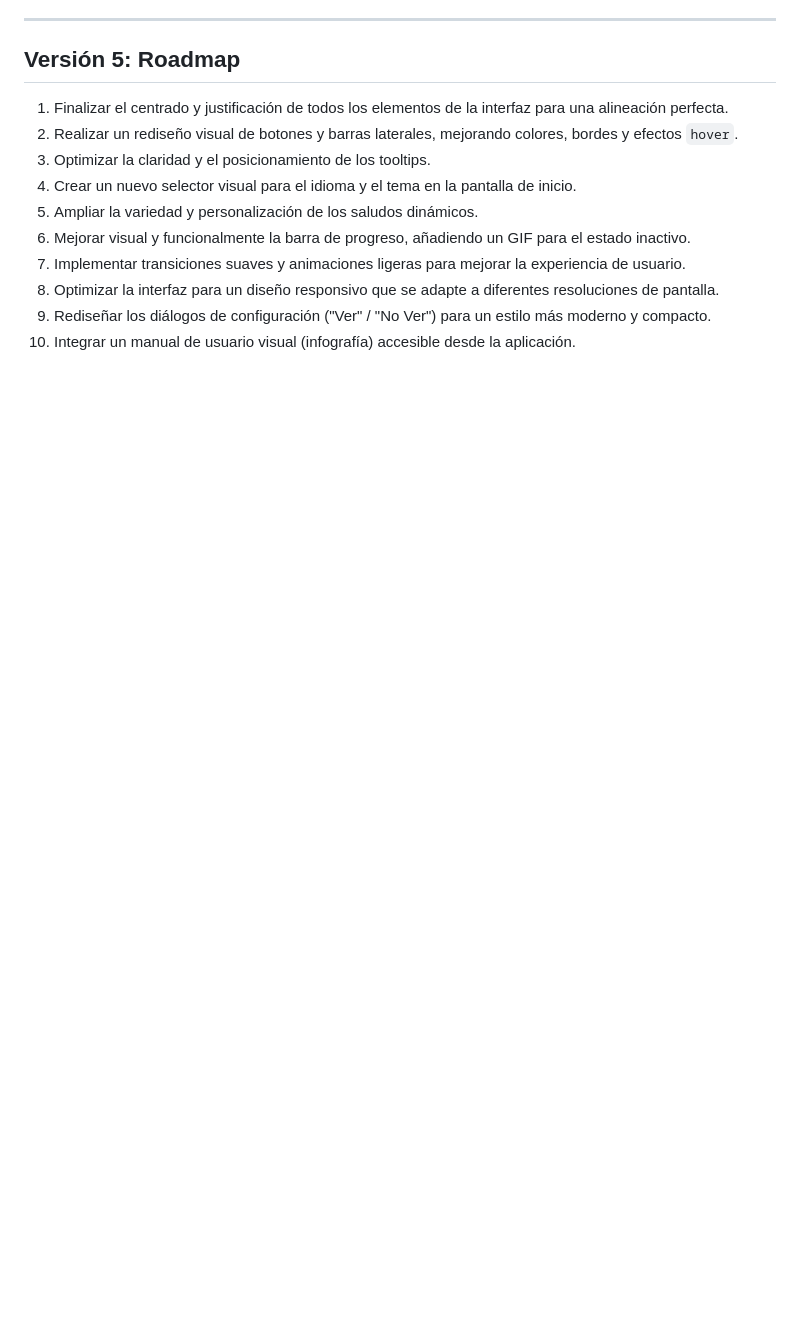
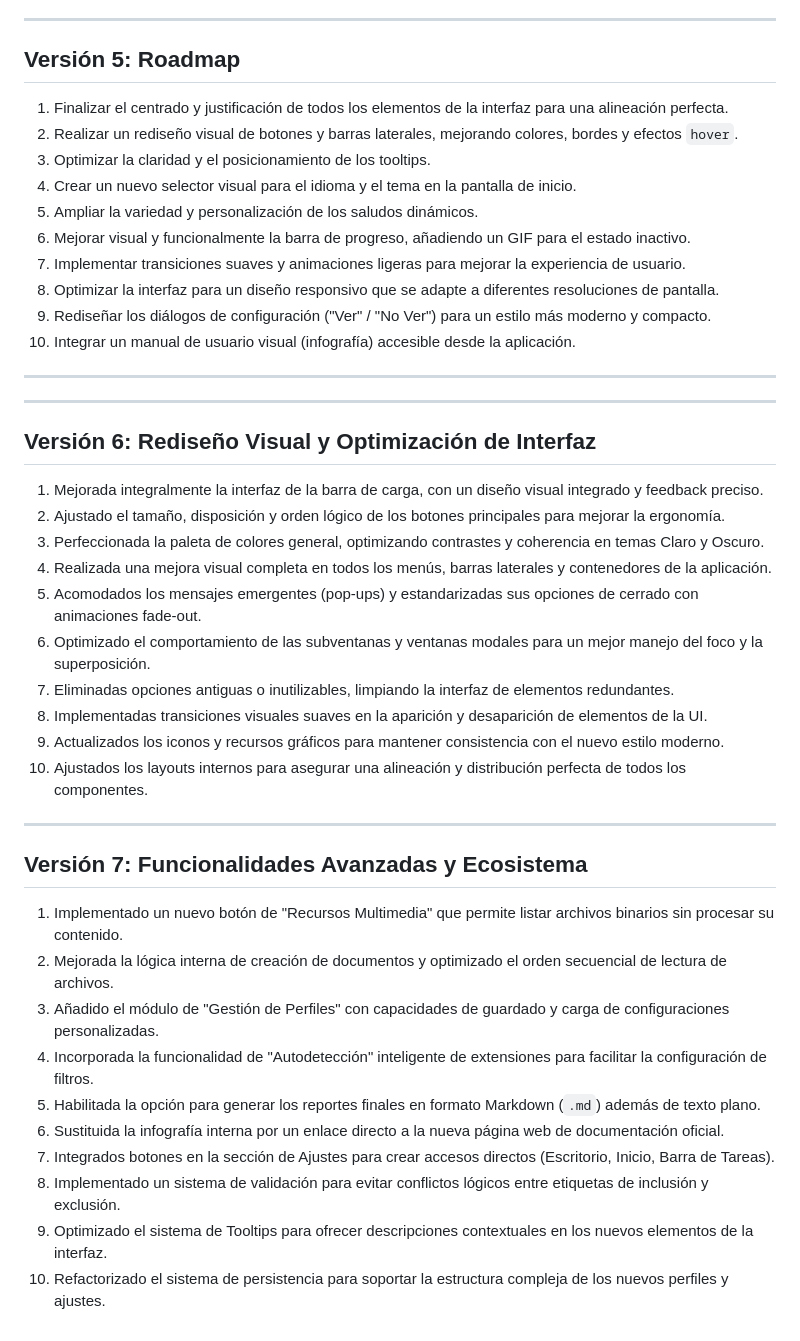
Before and after one commit to RenzoFernando/LectorcitoPro, a Markdown page: Historial de Versiones.md, the part around the change. Rendered like a GitHub page; blank space fills up the shorter version.

Commit message:
Update version history with new features and UI changes

```diff
--- a/Historial de Versiones.md
+++ b/Historial de Versiones.md
@@ -87,3 +87,33 @@
 8.  Optimizar la interfaz para un diseño responsivo que se adapte a diferentes resoluciones de pantalla.
 9.  Rediseñar los diálogos de configuración ("Ver" / "No Ver") para un estilo más moderno y compacto.
 10. Integrar un manual de usuario visual (infografía) accesible desde la aplicación.
+
+---
+
+---
+
+## Versión 6: Rediseño Visual y Optimización de Interfaz
+1.  Mejorada integralmente la interfaz de la barra de carga, con un diseño visual integrado y feedback preciso.
+2.  Ajustado el tamaño, disposición y orden lógico de los botones principales para mejorar la ergonomía.
+3.  Perfeccionada la paleta de colores general, optimizando contrastes y coherencia en temas Claro y Oscuro.
+4.  Realizada una mejora visual completa en todos los menús, barras laterales y contenedores de la aplicación.
+5.  Acomodados los mensajes emergentes (pop-ups) y estandarizadas sus opciones de cerrado con animaciones fade-out.
+6.  Optimizado el comportamiento de las subventanas y ventanas modales para un mejor manejo del foco y la superposición.
+7.  Eliminadas opciones antiguas o inutilizables, limpiando la interfaz de elementos redundantes.
+8.  Implementadas transiciones visuales suaves en la aparición y desaparición de elementos de la UI.
+9.  Actualizados los iconos y recursos gráficos para mantener consistencia con el nuevo estilo moderno.
+10. Ajustados los layouts internos para asegurar una alineación y distribución perfecta de todos los componentes.
+
+---
+
+## Versión 7: Funcionalidades Avanzadas y Ecosistema
+1.  Implementado un nuevo botón de "Recursos Multimedia" que permite listar archivos binarios sin procesar su contenido.
+2.  Mejorada la lógica interna de creación de documentos y optimizado el orden secuencial de lectura de archivos.
+3.  Añadido el módulo de "Gestión de Perfiles" con capacidades de guardado y carga de configuraciones personalizadas.
+4.  Incorporada la funcionalidad de "Autodetección" inteligente de extensiones para facilitar la configuración de filtros.
+5.  Habilitada la opción para generar los reportes finales en formato Markdown (`.md`) además de texto plano.
+6.  Sustituida la infografía interna por un enlace directo a la nueva página web de documentación oficial.
+7.  Integrados botones en la sección de Ajustes para crear accesos directos (Escritorio, Inicio, Barra de Tareas).
+8.  Implementado un sistema de validación para evitar conflictos lógicos entre etiquetas de inclusión y exclusión.
+9.  Optimizado el sistema de Tooltips para ofrecer descripciones contextuales en los nuevos elementos de la interfaz.
+10. Refactorizado el sistema de persistencia para soportar la estructura compleja de los nuevos perfiles y ajustes.
```
